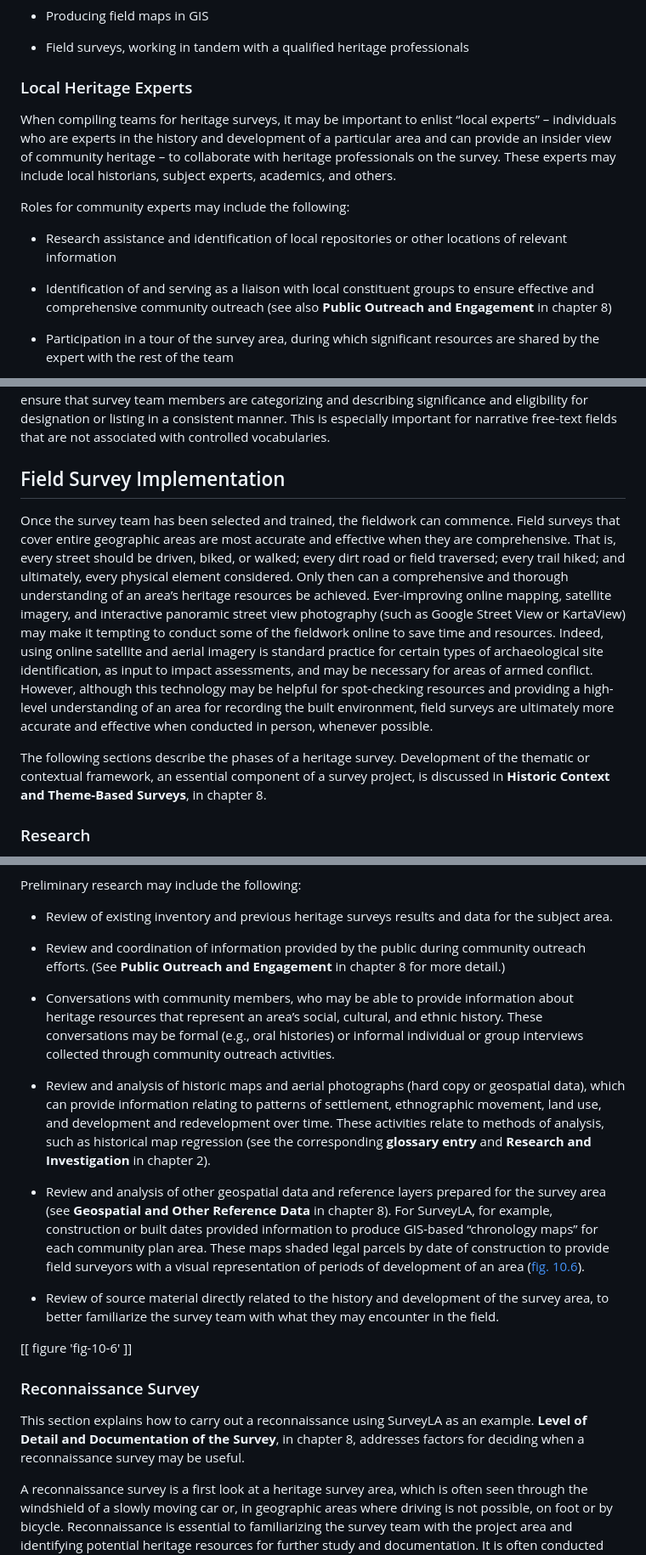
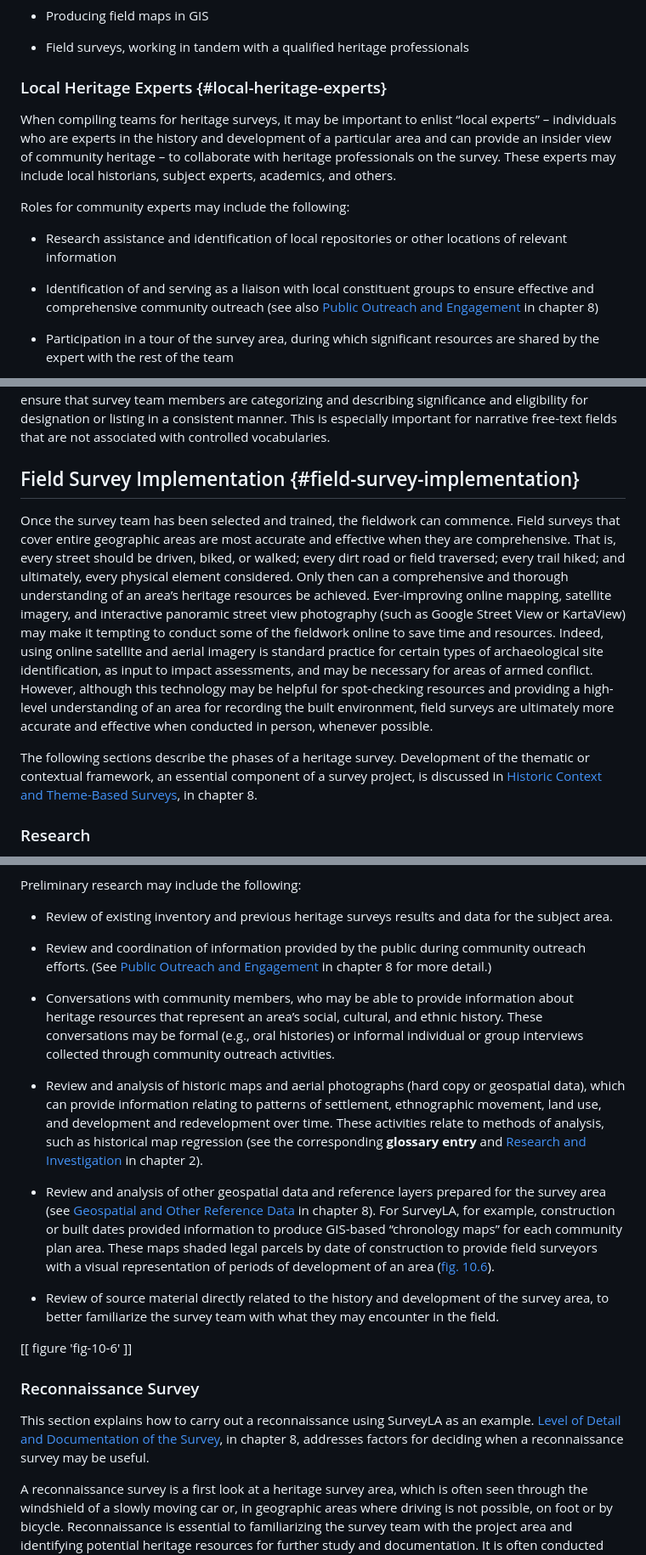
Before and after one commit to thegetty/inventories-and-surveys, a Markdown page: content/part-2/chapter-10.md, 3 parts joined by grey strips. Shown: that part at 85% size. Drawn GitHub-style.

Commit message:
add chapter 10 content - part 2

```diff
--- a/content/part-2/chapter-10.md
+++ b/content/part-2/chapter-10.md
@@ -141,7 +141,7 @@ A number of tasks are well suited to interns, including:
 
 -   Field surveys, working in tandem with a qualified heritage professionals
 
-### Local Heritage Experts
+### Local Heritage Experts {#local-heritage-experts}
 
 When compiling teams for heritage surveys, it may be important to enlist “local experts” – individuals who are experts in the history and development of a particular area and can provide an insider view of community heritage – to collaborate with heritage professionals on the survey. These experts may include local historians, subject experts, academics, and others.
 
@@ -149,7 +149,7 @@ Roles for community experts may include the following:
 
 -   Research assistance and identification of local repositories or other locations of relevant information
 
--   Identification of and serving as a liaison with local constituent groups to ensure effective and comprehensive community outreach (see also **Public Outreach and Engagement** in chapter 8)
+-   Identification of and serving as a liaison with local constituent groups to ensure effective and comprehensive community outreach (see also [Public Outreach and Engagement](/part-2/chapter-8/#public-outreach-and-engagement) in chapter 8)
 
 -   Participation in a tour of the survey area, during which significant resources are shared by the expert with the rest of the team
 
@@ -199,11 +199,11 @@ Supplemental internal training provided by field survey managers further ensures
 
 In addition to the field survey manual, it is also useful to prepare survey recording standards and guidelines that are specific to resources in a survey area. Recording standards may, for example, include standardized evaluation language for heritage resource types identified during fieldwork to ensure that survey team members are categorizing and describing significance and eligibility for designation or listing in a consistent manner. This is especially important for narrative free-text fields that are not associated with controlled vocabularies.
 
-## Field Survey Implementation
+## Field Survey Implementation {#field-survey-implementation}
 
 Once the survey team has been selected and trained, the fieldwork can commence. Field surveys that cover entire geographic areas are most accurate and effective when they are comprehensive. That is, every street should be driven, biked, or walked; every dirt road or field traversed; every trail hiked; and ultimately, every physical element considered. Only then can a comprehensive and thorough understanding of an area’s heritage resources be achieved. Ever-improving online mapping, satellite imagery, and interactive panoramic street view photography (such as Google Street View or KartaView) may make it tempting to conduct some of the fieldwork online to save time and resources. Indeed, using online satellite and aerial imagery is standard practice for certain types of archaeological site identification, as input to impact assessments, and may be necessary for areas of armed conflict. However, although this technology may be helpful for spot-checking resources and providing a high-level understanding of an area for recording the built environment, field surveys are ultimately more accurate and effective when conducted in person, whenever possible.
 
-The following sections describe the phases of a heritage survey. Development of the thematic or contextual framework, an essential component of a survey project, is discussed in **Historic Context and Theme-Based Surveys**, in chapter 8.
+The following sections describe the phases of a heritage survey. Development of the thematic or contextual framework, an essential component of a survey project, is discussed in [Historic Context and Theme-Based Surveys](/part-2/chapter-8/#historic-context-and-theme-based-surveys), in chapter 8.
 
 ### Research
 
@@ -213,13 +213,13 @@ Preliminary research may include the following:
 
 -   Review of existing inventory and previous heritage surveys results and data for the subject area.
 
--   Review and coordination of information provided by the public during community outreach efforts. (See **Public Outreach and Engagement** in chapter 8 for more detail.)
+-   Review and coordination of information provided by the public during community outreach efforts. (See [Public Outreach and Engagement](/part-2/chapter-8/#public-outreach-and-engagement) in chapter 8 for more detail.)
 
 -   Conversations with community members, who may be able to provide information about heritage resources that represent an area’s social, cultural, and ethnic history. These conversations may be formal (e.g., oral histories) or informal individual or group interviews collected through community outreach activities.
 
--   Review and analysis of historic maps and aerial photographs (hard copy or geospatial data), which can provide information relating to patterns of settlement, ethnographic movement, land use, and development and redevelopment over time. These activities relate to methods of analysis, such as historical map regression (see the corresponding **glossary entry** and **Research and Investigation** in chapter 2).
+-   Review and analysis of historic maps and aerial photographs (hard copy or geospatial data), which can provide information relating to patterns of settlement, ethnographic movement, land use, and development and redevelopment over time. These activities relate to methods of analysis, such as historical map regression (see the corresponding **glossary entry** and [Research and Investigation](/part-1/chapter-2/#research-and-investigation) in chapter 2).
 
--   Review and analysis of other geospatial data and reference layers prepared for the survey area (see **Geospatial and Other Reference Data** in chapter 8). For SurveyLA, for example, construction or built dates provided information to produce GIS-based “chronology maps” for each community plan area. These maps shaded legal parcels by date of construction to provide field surveyors with a visual representation of periods of development of an area ([fig. 10.6](#fig-10-6)).
+-   Review and analysis of other geospatial data and reference layers prepared for the survey area (see [Geospatial and Other Reference Data](/part-2/chapter-8/#geospatial-and-other-reference-data) in chapter 8). For SurveyLA, for example, construction or built dates provided information to produce GIS-based “chronology maps” for each community plan area. These maps shaded legal parcels by date of construction to provide field surveyors with a visual representation of periods of development of an area ([fig. 10.6](#fig-10-6)).
 
 -   Review of source material directly related to the history and development of the survey area, to better familiarize the survey team with what they may encounter in the field.
 
@@ -227,7 +227,7 @@ Preliminary research may include the following:
 
 ### Reconnaissance Survey
 
-This section explains how to carry out a reconnaissance using SurveyLA as an example. **Level of Detail and Documentation of the Survey**, in chapter 8, addresses factors for deciding when a reconnaissance survey may be useful.
+This section explains how to carry out a reconnaissance using SurveyLA as an example. [Level of Detail and Documentation of the Survey](/part-2/chapter-8/#level-of-detail-and-documentation), in chapter 8, addresses factors for deciding when a reconnaissance survey may be useful.
 
 A reconnaissance survey is a first look at a heritage survey area, which is often seen through the windshield of a slowly moving car or, in geographic areas where driving is not possible, on foot or by bicycle. Reconnaissance is essential to familiarizing the survey team with the project area and identifying potential heritage resources for further study and documentation. It is often conducted concurrently with the development of the survey’s thematic or contextual framework, as it provides essential information about development patterns and the presence of potential heritage resources.
 
```
Also changed, not shown: other parts of content/part-2/chapter-10.md (+5 -5 lines).
